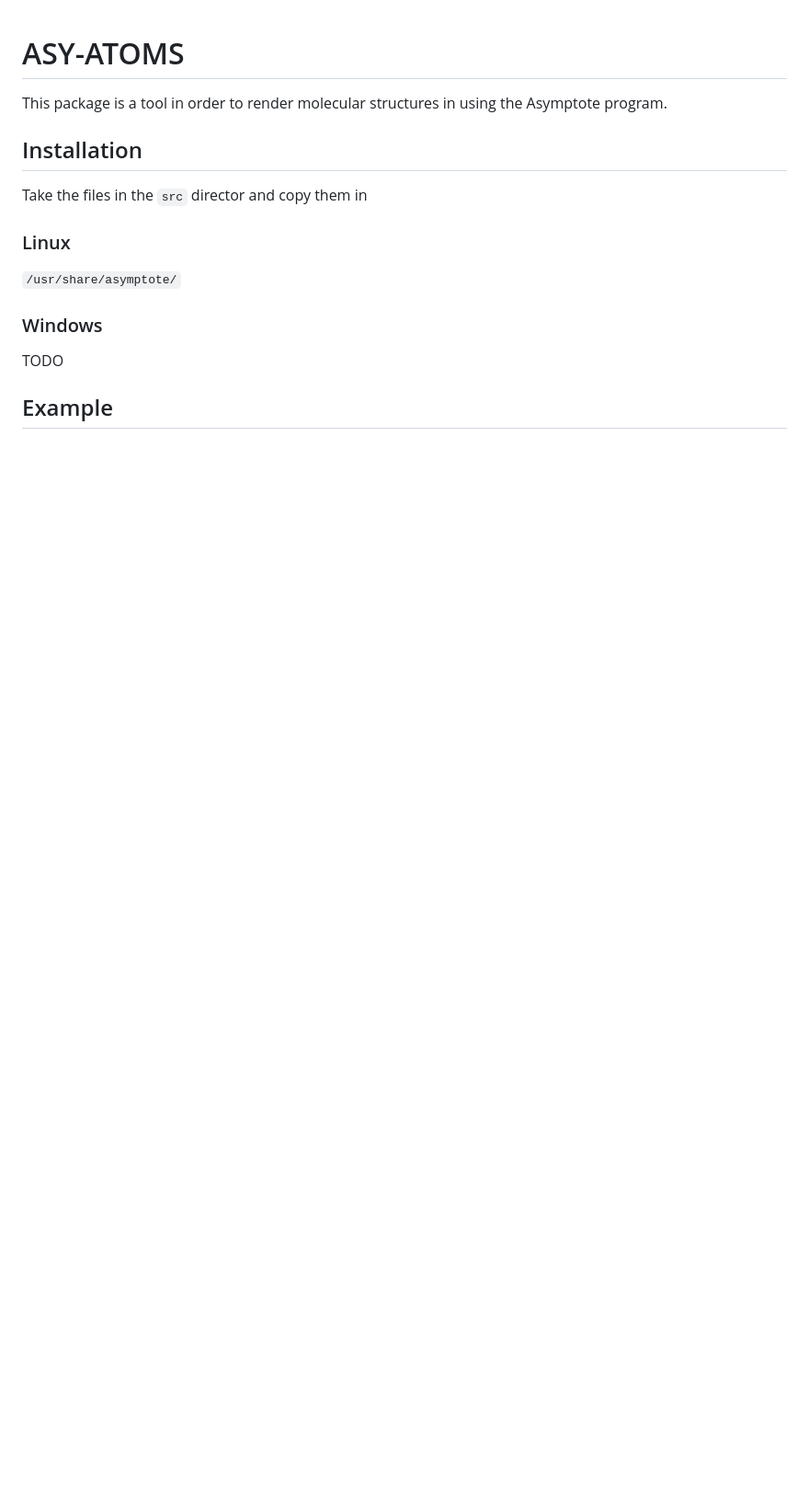
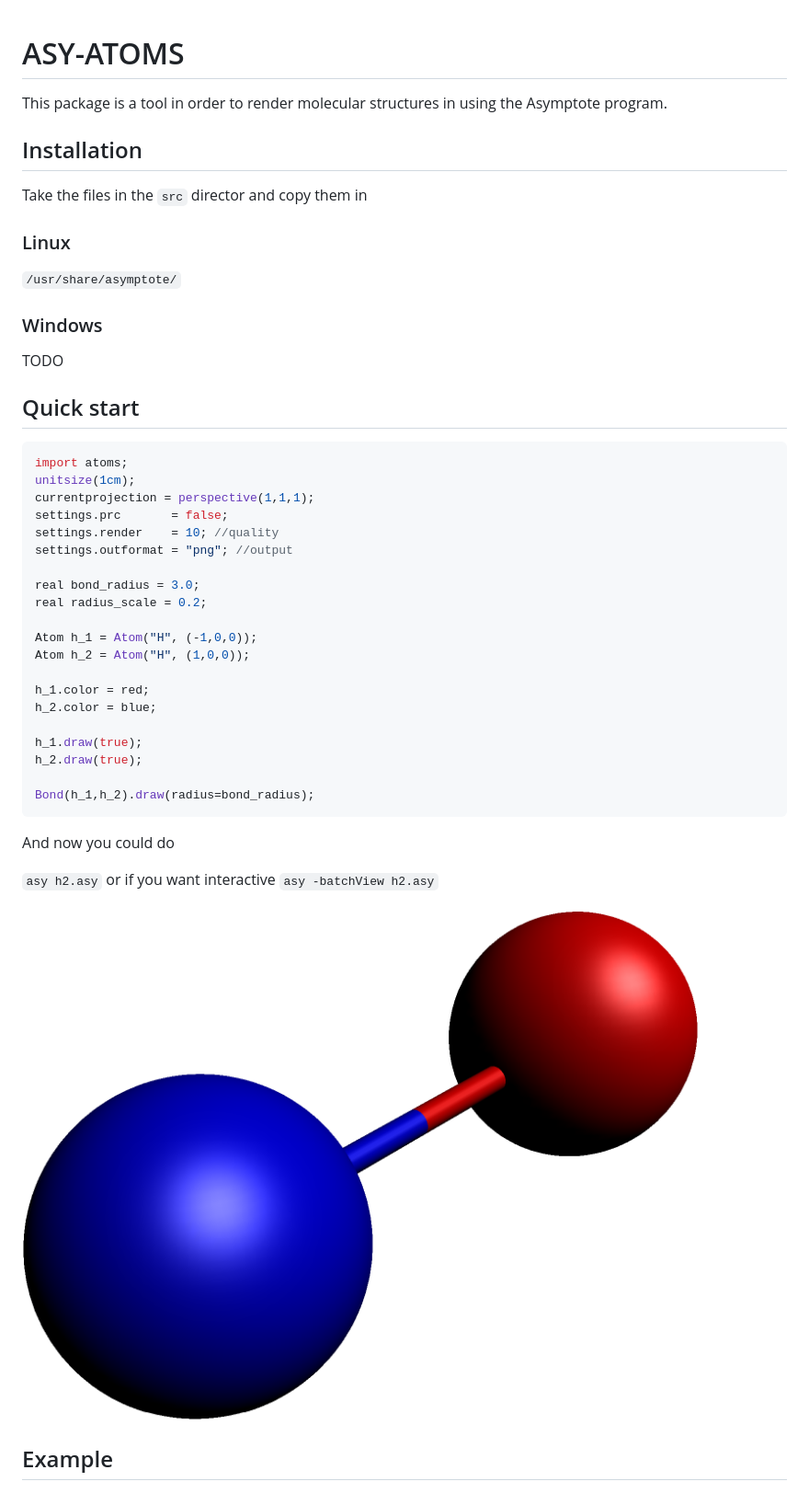
Before and after one commit to alejandrogallo/asy-atoms, a Markdown page: README.md, the part around the change. Shown: that part at 92% size. GitHub-like rendering; pictures changed too: examples/h2.png (added); blank space fills up the shorter version.

Commit message:
added another exmample

````diff
--- a/README.md
+++ b/README.md
@@ -18,6 +18,39 @@ Take the files in the <code>src</code> director and copy them in
 TODO
 
 
+## Quick start ##
+
+```c h2.asy
+import atoms;
+unitsize(1cm);
+currentprojection = perspective(1,1,1);
+settings.prc       = false;
+settings.render    = 10; //quality
+settings.outformat = "png"; //output
+
+real bond_radius = 3.0;
+real radius_scale = 0.2;
+
+Atom h_1 = Atom("H", (-1,0,0));
+Atom h_2 = Atom("H", (1,0,0));
+
+h_1.color = red;
+h_2.color = blue;
+
+h_1.draw(true);
+h_2.draw(true);
+
+Bond(h_1,h_2).draw(radius=bond_radius);
+```
+
+And now you could do
+
+<code>asy h2.asy</code> or if you want interactive
+<code>asy -batchView h2.asy</code>
+
+![H2](examples/h2.png)
+
+
 ## Example ##
 
 ![SiV defect in diamond](examples/siv.png)
````
Also changed, not shown: 1 other file.
